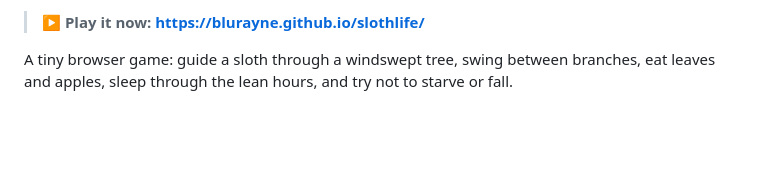
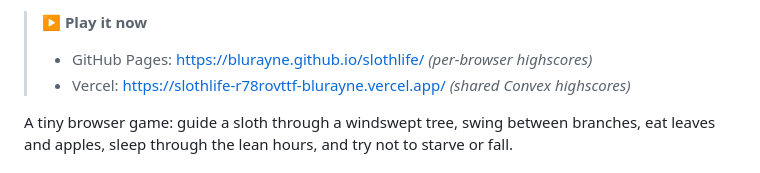
Before and after one commit to blurayne/slothlife, a Markdown page: README.md, the part around one of its changes. GitHub-like rendering; blank space fills up the shorter version.

Commit message:
README: add Vercel deployment URL + workflow badge
Now that the Vercel + Convex pipeline is live, surface both deploys
at the top of the README so a visitor can pick whichever fits:

  - GitHub Pages: per-browser highscores (the original)
  - Vercel:       shared Convex highscores (new)

Adds a Deploy-to-Vercel-+-Convex workflow status badge alongside
the existing GitHub Pages one, and a two-line "Play it now" block
with both URLs and a quick note on the highscore-storage difference.

https://claude.ai/code/session_011gk1bHLavPqSHAXxkkxsRs

```diff
--- a/README.md
+++ b/README.md
@@ -4,5 +5,7 @@
 
-> ▶ **Play it now: <https://blurayne.github.io/slothlife/>**
+> ▶ **Play it now**
+> - GitHub Pages: <https://blurayne.github.io/slothlife/> *(per-browser highscores)*
+> - Vercel:       <https://slothlife-r78rovttf-blurayne.vercel.app/> *(shared Convex highscores)*
 
 A tiny browser game: guide a sloth through a windswept tree, swing
 between branches, eat leaves and apples, sleep through the lean
```
Also changed, not shown: other parts of README.md (+1 -0 lines).
